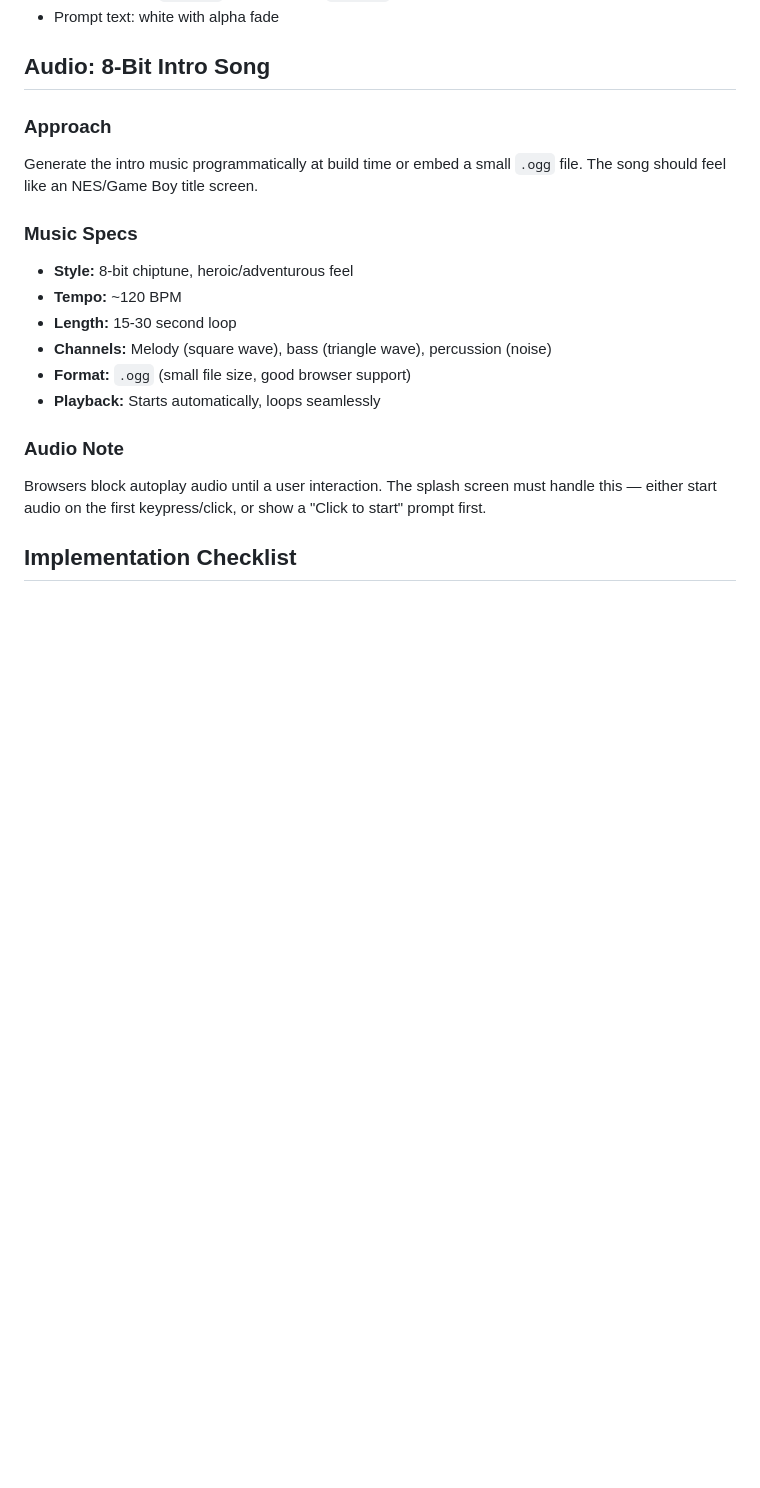
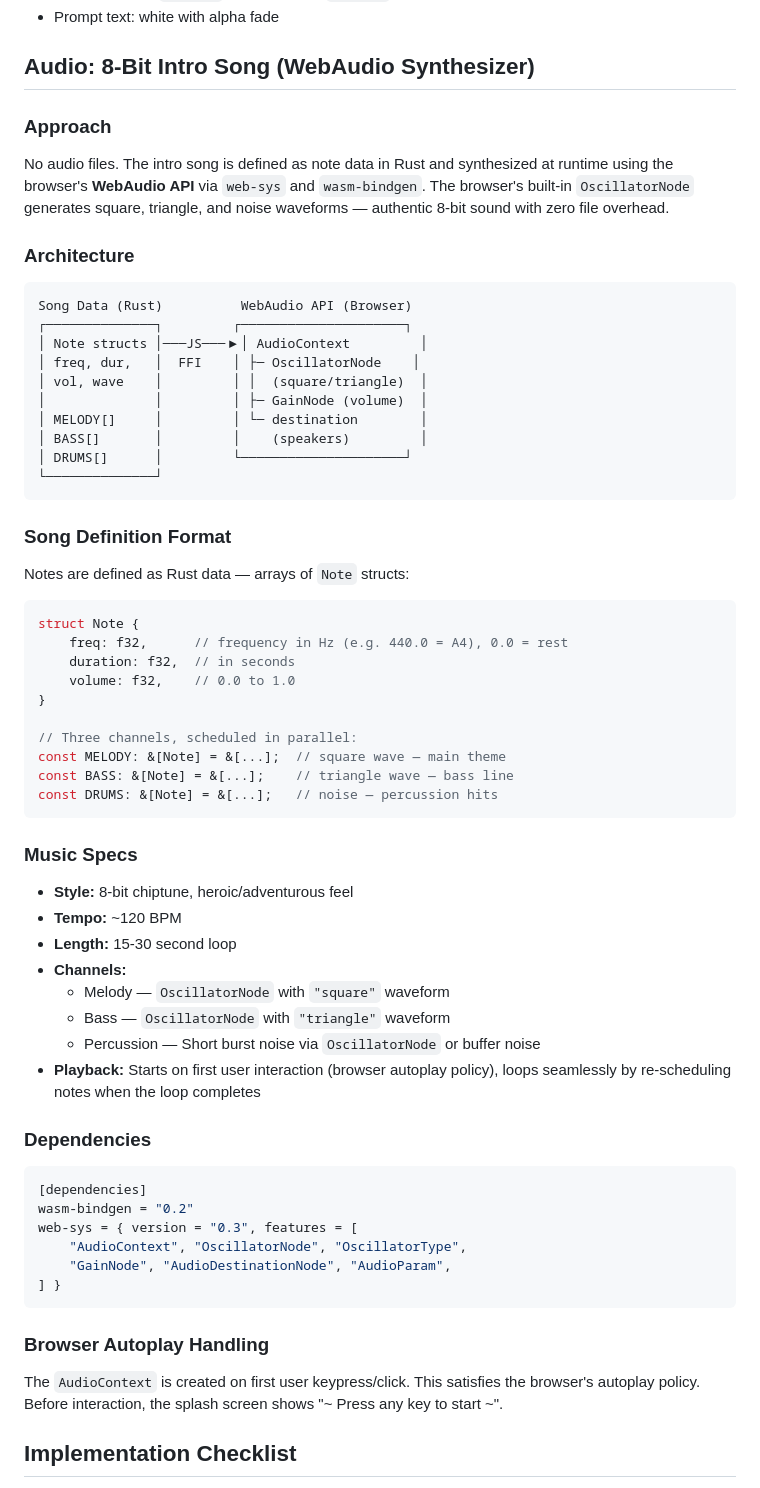
Before and after one commit to mikedad/testrepo, a Markdown page: 1-splash-screen.md, the part around the change. Drawn GitHub-style; blank space fills up the shorter version.

Commit message:
⠂ Splash Screen Development

````diff
--- a/1-splash-screen.md
+++ b/1-splash-screen.md
@@ -62,24 +62,69 @@ Keep it retro. Suggested base palette (adjustable):
 - Treasure: gold (`#ffd700`), brown chest (`#8b4513`)
 - Prompt text: white with alpha fade
 
-## Audio: 8-Bit Intro Song
+## Audio: 8-Bit Intro Song (WebAudio Synthesizer)
 
 ### Approach
 
-Generate the intro music programmatically at build time or embed a small `.ogg` file. The song should feel like an NES/Game Boy title screen.
+No audio files. The intro song is defined as note data in Rust and synthesized at runtime using the browser's **WebAudio API** via `web-sys` and `wasm-bindgen`. The browser's built-in `OscillatorNode` generates square, triangle, and noise waveforms — authentic 8-bit sound with zero file overhead.
+
+### Architecture
+
+```
+Song Data (Rust)          WebAudio API (Browser)
+┌──────────────┐         ┌─────────────────────┐
+│ Note structs │───JS───▶│ AudioContext         │
+│ freq, dur,   │  FFI    │ ├─ OscillatorNode    │
+│ vol, wave    │         │ │  (square/triangle)  │
+│              │         │ ├─ GainNode (volume)  │
+│ MELODY[]     │         │ └─ destination        │
+│ BASS[]       │         │    (speakers)         │
+│ DRUMS[]      │         └─────────────────────┘
+└──────────────┘
+```
+
+### Song Definition Format
+
+Notes are defined as Rust data — arrays of `Note` structs:
+
+```rust
+struct Note {
+    freq: f32,      // frequency in Hz (e.g. 440.0 = A4), 0.0 = rest
+    duration: f32,  // in seconds
+    volume: f32,    // 0.0 to 1.0
+}
+
+// Three channels, scheduled in parallel:
+const MELODY: &[Note] = &[...];  // square wave — main theme
+const BASS: &[Note] = &[...];    // triangle wave — bass line
+const DRUMS: &[Note] = &[...];   // noise — percussion hits
+```
 
 ### Music Specs
 
 - **Style:** 8-bit chiptune, heroic/adventurous feel
 - **Tempo:** ~120 BPM
 - **Length:** 15-30 second loop
-- **Channels:** Melody (square wave), bass (triangle wave), percussion (noise)
-- **Format:** `.ogg` (small file size, good browser support)
-- **Playback:** Starts automatically, loops seamlessly
+- **Channels:**
+  - Melody — `OscillatorNode` with `"square"` waveform
+  - Bass — `OscillatorNode` with `"triangle"` waveform
+  - Percussion — Short burst noise via `OscillatorNode` or buffer noise
+- **Playback:** Starts on first user interaction (browser autoplay policy), loops seamlessly by re-scheduling notes when the loop completes
 
-### Audio Note
+### Dependencies
 
-Browsers block autoplay audio until a user interaction. The splash screen must handle this — either start audio on the first keypress/click, or show a "Click to start" prompt first.
+```toml
+[dependencies]
+wasm-bindgen = "0.2"
+web-sys = { version = "0.3", features = [
+    "AudioContext", "OscillatorNode", "OscillatorType",
+    "GainNode", "AudioDestinationNode", "AudioParam",
+] }
+```
+
+### Browser Autoplay Handling
+
+The `AudioContext` is created on first user keypress/click. This satisfies the browser's autoplay policy. Before interaction, the splash screen shows "~ Press any key to start ~".
 
 ## Implementation Checklist
 
````
